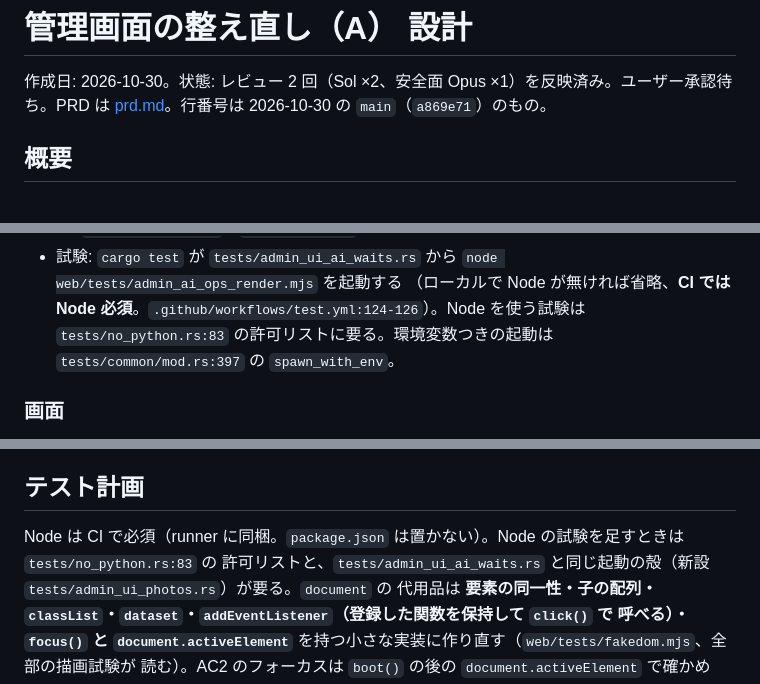
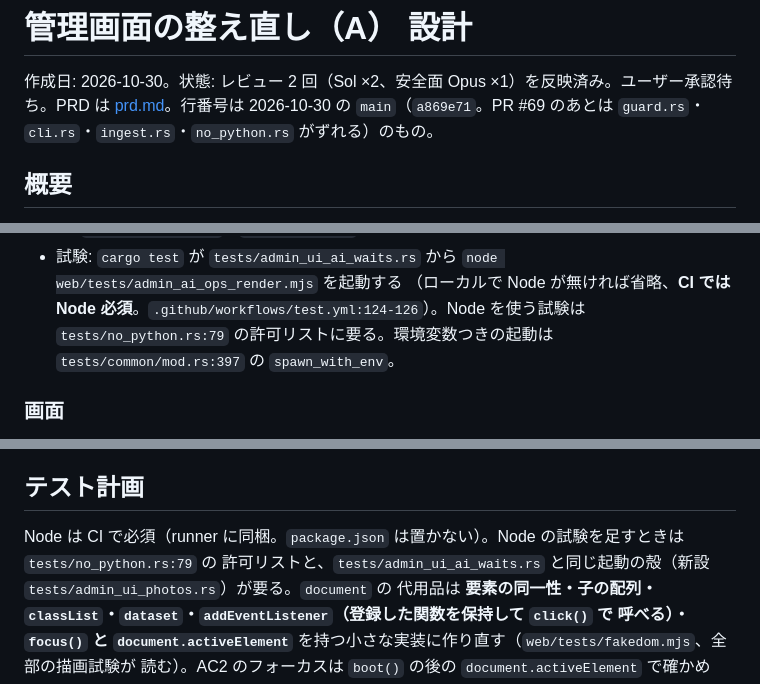
Before and after one commit to ysogabe/geoframe, a Markdown page: docs/admin-rework/design.md, 3 parts joined by grey strips. Drawn GitHub-style.

```diff
--- a/docs/admin-rework/design.md
+++ b/docs/admin-rework/design.md
@@ -1,7 +1,7 @@
 # 管理画面の整え直し（A） 設計
 
 作成日: 2026-10-30。状態: レビュー 2 回（Sol ×2、安全面 Opus ×1）を反映済み。ユーザー承認待ち。PRD は [prd.md](prd.md)。行番号は 2026-10-30 の
-`main`（`a869e71`）のもの。
+`main`（`a869e71`。PR #69 のあとは `guard.rs`・`cli.rs`・`ingest.rs`・`no_python.rs` がずれる）のもの。
 
 ## 概要
 
@@ -58,7 +58,7 @@
 - 版: `CARGO_PKG_VERSION`（`cli.rs:314-317`）。コミットハッシュと起動時刻は持っていない。
 - 試験: `cargo test` が `tests/admin_ui_ai_waits.rs` から `node web/tests/admin_ai_ops_render.mjs` を起動する
   （ローカルで Node が無ければ省略、**CI では Node 必須**。`.github/workflows/test.yml:124-126`）。Node を使う試験は
-  `tests/no_python.rs:83` の許可リストに要る。環境変数つきの起動は `tests/common/mod.rs:397` の `spawn_with_env`。
+  `tests/no_python.rs:79` の許可リストに要る。環境変数つきの起動は `tests/common/mod.rs:397` の `spawn_with_env`。
 
 ### 画面
 
@@ -403,7 +403,7 @@ pub struct Config { /* 既存 */ pub blog: bool, pub sources: BTreeMap<&'static
 
 ## テスト計画
 
-Node は CI で必須（runner に同梱。`package.json` は置かない）。Node の試験を足すときは `tests/no_python.rs:83` の
+Node は CI で必須（runner に同梱。`package.json` は置かない）。Node の試験を足すときは `tests/no_python.rs:79` の
 許可リストと、`tests/admin_ui_ai_waits.rs` と同じ起動の殻（新設 `tests/admin_ui_photos.rs`）が要る。`document` の
 代用品は **要素の同一性・子の配列・`classList`・`dataset`・`addEventListener`（登録した関数を保持して `click()` で
 呼べる）・`focus()` と `document.activeElement`** を持つ小さな実装に作り直す（`web/tests/fakedom.mjs`、全部の描画試験が
```
Also changed, not shown: other parts of docs/admin-rework/design.md (+2 -2 lines), docs/admin-rework/prd.md (+2 -2 lines), docs/admin-rework/tasks.md (added, +13 -0 lines).
